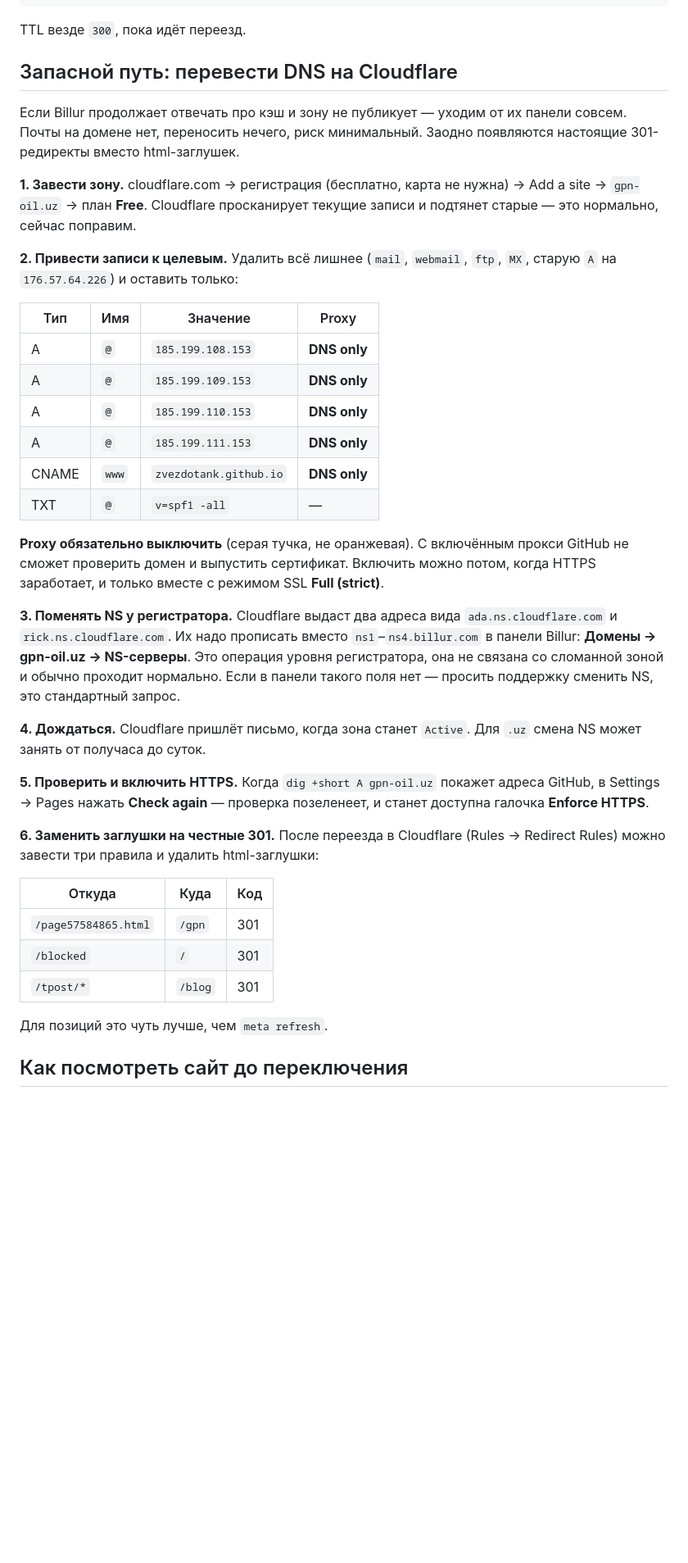
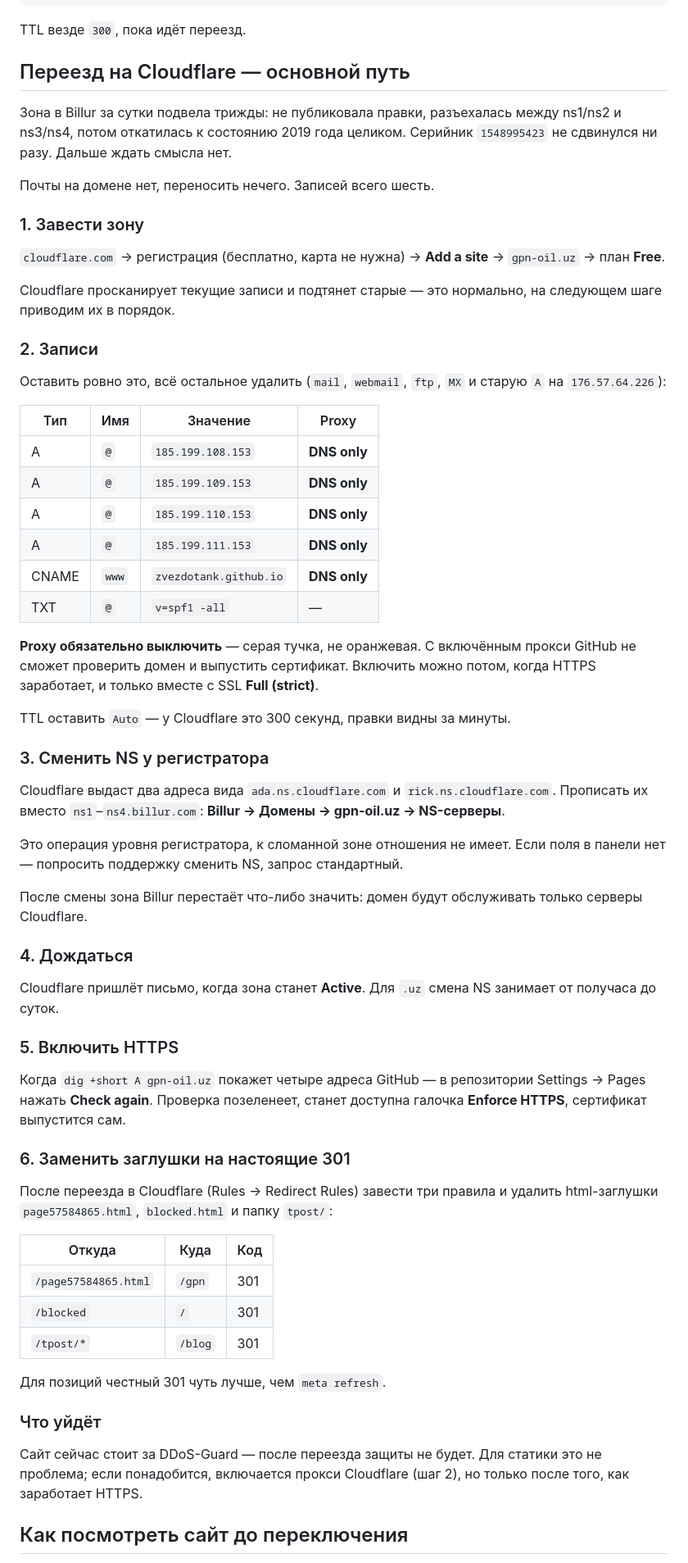
Before and after one commit to zvezdotank/gpn-oil.uz, a Markdown page: DNS.md, the part around the change. Shown at 82% size. Rendered like a GitHub page; blank space fills up the shorter version.

Commit message:
Переезд на Cloudflare как основной путь
Зона в Billur за сутки не опубликовала правки, разъехалась между серверами
и откатилась к состоянию 2019 года. Серийник не двигался ни разу.
Инструкция переписана из запасного варианта в основной.

Co-Authored-By: Claude Opus 5 <noreply@anthropic.com>

```diff
--- a/DNS.md
+++ b/DNS.md
@@ -61,18 +61,26 @@ TXT     @     v=spf1 -all
 
 TTL везде `300`, пока идёт переезд.
 
-## Запасной путь: перевести DNS на Cloudflare
+## Переезд на Cloudflare — основной путь
 
-Если Billur продолжает отвечать про кэш и зону не публикует — уходим от их
-панели совсем. Почты на домене нет, переносить нечего, риск минимальный.
-Заодно появляются настоящие 301-редиректы вместо html-заглушек.
+Зона в Billur за сутки подвела трижды: не публиковала правки, разъехалась
+между ns1/ns2 и ns3/ns4, потом откатилась к состоянию 2019 года целиком.
+Серийник `1548995423` не сдвинулся ни разу. Дальше ждать смысла нет.
 
-**1. Завести зону.** cloudflare.com → регистрация (бесплатно, карта не нужна)
-→ Add a site → `gpn-oil.uz` → план **Free**. Cloudflare просканирует текущие
-записи и подтянет старые — это нормально, сейчас поправим.
+Почты на домене нет, переносить нечего. Записей всего шесть.
 
-**2. Привести записи к целевым.** Удалить всё лишнее (`mail`, `webmail`, `ftp`,
-`MX`, старую `A` на `176.57.64.226`) и оставить только:
+### 1. Завести зону
+
+`cloudflare.com` → регистрация (бесплатно, карта не нужна) → **Add a site**
+→ `gpn-oil.uz` → план **Free**.
+
+Cloudflare просканирует текущие записи и подтянет старые — это нормально,
+на следующем шаге приводим их в порядок.
+
+### 2. Записи
+
+Оставить ровно это, всё остальное удалить (`mail`, `webmail`, `ftp`, `MX`
+и старую `A` на `176.57.64.226`):
 
 | Тип | Имя | Значение | Proxy |
 |---|---|---|---|
@@ -83,27 +91,39 @@ TTL везде `300`, пока идёт переезд.
 | CNAME | `www` | `zvezdotank.github.io` | **DNS only** |
 | TXT | `@` | `v=spf1 -all` | — |
 
-**Proxy обязательно выключить** (серая тучка, не оранжевая). С включённым
+**Proxy обязательно выключить** — серая тучка, не оранжевая. С включённым
 прокси GitHub не сможет проверить домен и выпустить сертификат. Включить
-можно потом, когда HTTPS заработает, и только вместе с режимом SSL
-**Full (strict)**.
+можно потом, когда HTTPS заработает, и только вместе с SSL **Full (strict)**.
 
-**3. Поменять NS у регистратора.** Cloudflare выдаст два адреса вида
-`ada.ns.cloudflare.com` и `rick.ns.cloudflare.com`. Их надо прописать вместо
-`ns1`–`ns4.billur.com` в панели Billur: **Домены → gpn-oil.uz → NS-серверы**.
-Это операция уровня регистратора, она не связана со сломанной зоной и обычно
-проходит нормально. Если в панели такого поля нет — просить поддержку сменить
-NS, это стандартный запрос.
+TTL оставить `Auto` — у Cloudflare это 300 секунд, правки видны за минуты.
 
-**4. Дождаться.** Cloudflare пришлёт письмо, когда зона станет `Active`.
-Для `.uz` смена NS может занять от получаса до суток.
+### 3. Сменить NS у регистратора
 
-**5. Проверить и включить HTTPS.** Когда `dig +short A gpn-oil.uz` покажет
-адреса GitHub, в Settings → Pages нажать **Check again** — проверка позеленеет,
-и станет доступна галочка **Enforce HTTPS**.
+Cloudflare выдаст два адреса вида `ada.ns.cloudflare.com` и
+`rick.ns.cloudflare.com`. Прописать их вместо `ns1`–`ns4.billur.com`:
+**Billur → Домены → gpn-oil.uz → NS-серверы**.
 
-**6. Заменить заглушки на честные 301.** После переезда в Cloudflare
-(Rules → Redirect Rules) можно завести три правила и удалить html-заглушки:
+Это операция уровня регистратора, к сломанной зоне отношения не имеет.
+Если поля в панели нет — попросить поддержку сменить NS, запрос стандартный.
+
+После смены зона Billur перестаёт что-либо значить: домен будут обслуживать
+только серверы Cloudflare.
+
+### 4. Дождаться
+
+Cloudflare пришлёт письмо, когда зона станет **Active**. Для `.uz` смена NS
+занимает от получаса до суток.
+
+### 5. Включить HTTPS
+
+Когда `dig +short A gpn-oil.uz` покажет четыре адреса GitHub — в репозитории
+Settings → Pages нажать **Check again**. Проверка позеленеет, станет доступна
+галочка **Enforce HTTPS**, сертификат выпустится сам.
+
+### 6. Заменить заглушки на настоящие 301
+
+После переезда в Cloudflare (Rules → Redirect Rules) завести три правила
+и удалить html-заглушки `page57584865.html`, `blocked.html` и папку `tpost/`:
 
 | Откуда | Куда | Код |
 |---|---|---|
@@ -111,7 +131,13 @@ NS, это стандартный запрос.
 | `/blocked` | `/` | 301 |
 | `/tpost/*` | `/blog` | 301 |
 
-Для позиций это чуть лучше, чем `meta refresh`.
+Для позиций честный 301 чуть лучше, чем `meta refresh`.
+
+### Что уйдёт
+
+Сайт сейчас стоит за DDoS-Guard — после переезда защиты не будет. Для статики
+это не проблема; если понадобится, включается прокси Cloudflare (шаг 2),
+но только после того, как заработает HTTPS.
 
 ## Как посмотреть сайт до переключения
 
```
